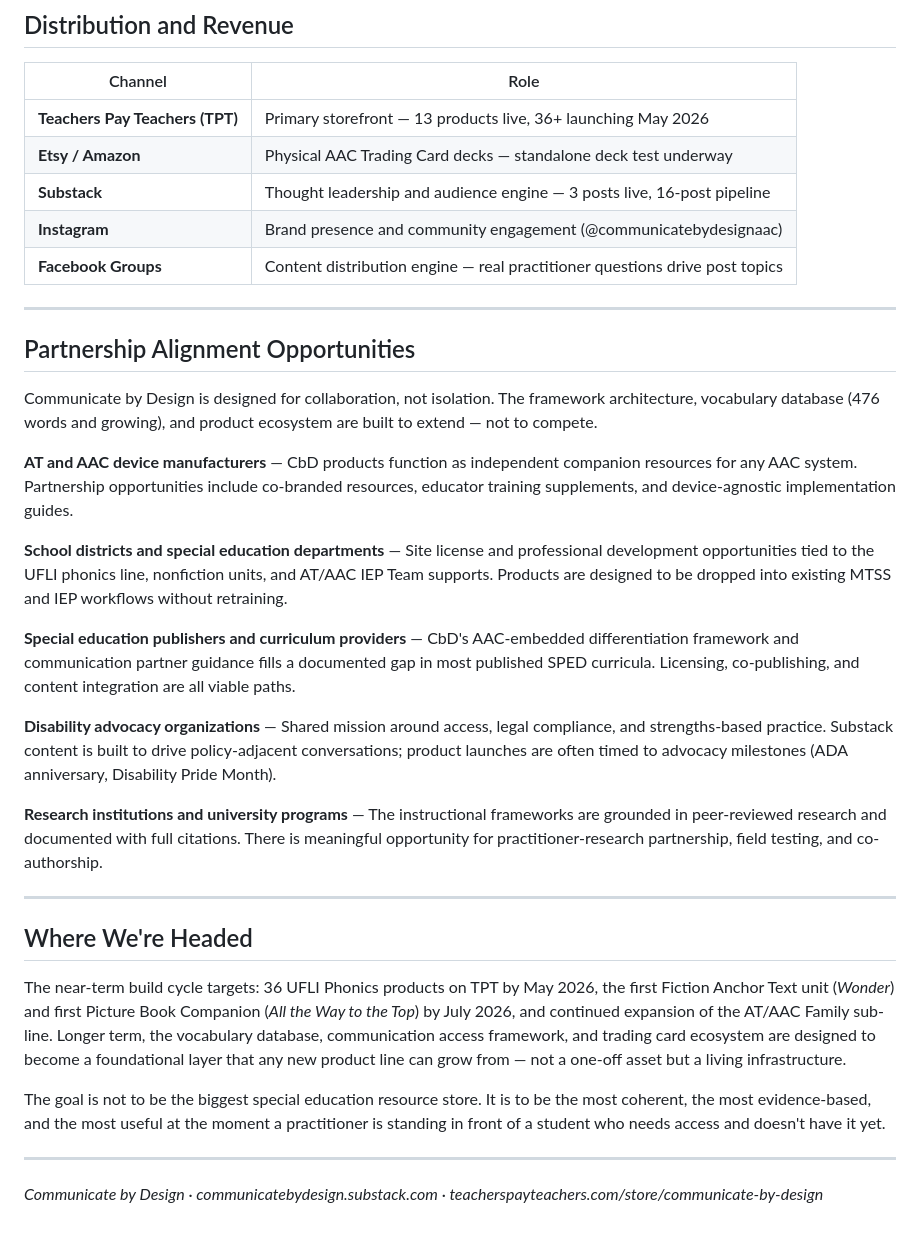
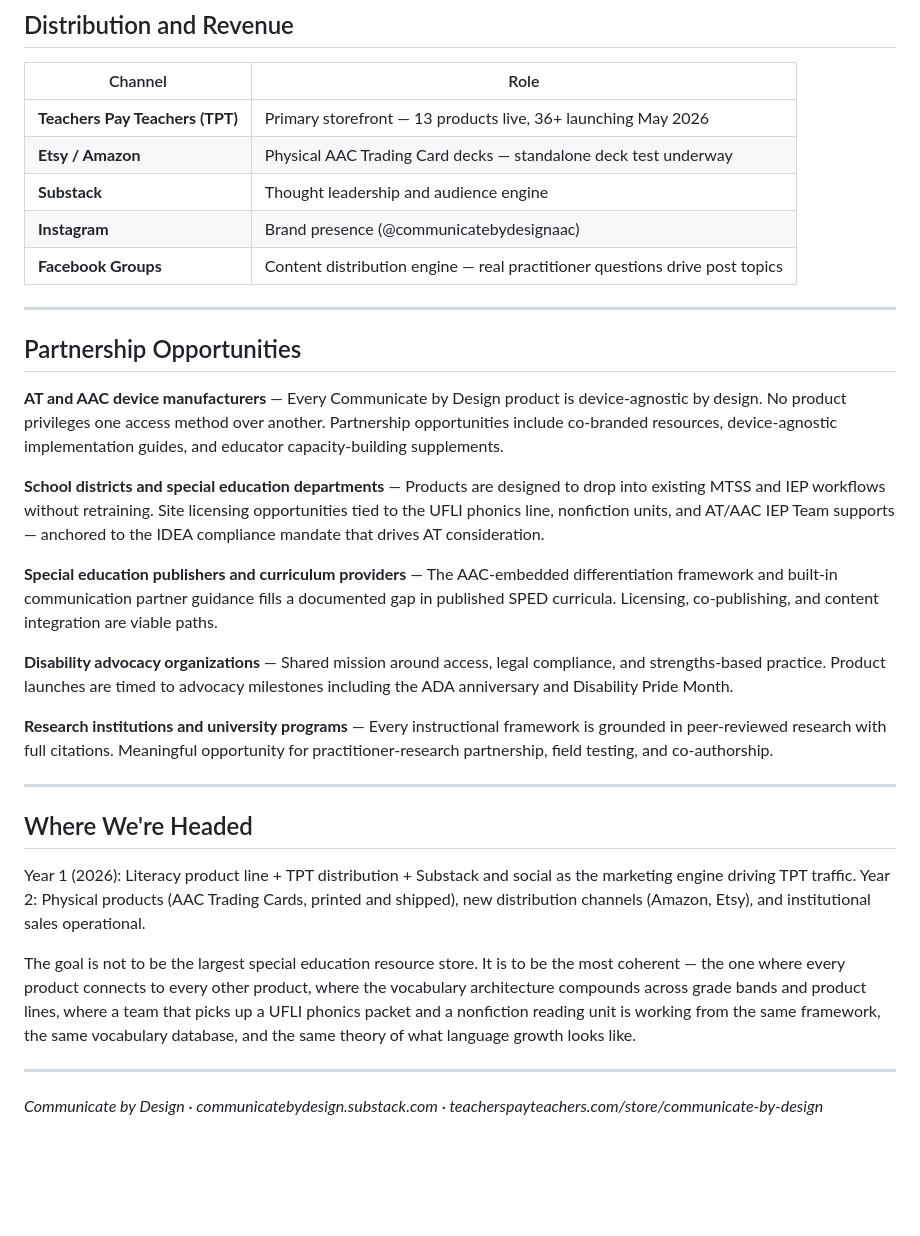
Before and after one commit to jillyb4/communicatebydesign, a Markdown page: Marketing/CbD_Business_Model_Overview.md, the part around one of its changes. Drawn GitHub-style; blank space fills up the shorter version.

```diff
--- a/Marketing/CbD_Business_Model_Overview.md
+++ b/Marketing/CbD_Business_Model_Overview.md
@@ -78,33 +111,32 @@ Distribution context: Facebook special education groups (7.5M+ combined audience
 |--------|------|
 | **Teachers Pay Teachers (TPT)** | Primary storefront — 13 products live, 36+ launching May 2026 |
 | **Etsy / Amazon** | Physical AAC Trading Card decks — standalone deck test underway |
-| **Substack** | Thought leadership and audience engine — 3 posts live, 16-post pipeline |
-| **Instagram** | Brand presence and community engagement (@communicatebydesignaac) |
+| **Substack** | Thought leadership and audience engine |
+| **Instagram** | Brand presence (@communicatebydesignaac) |
 | **Facebook Groups** | Content distribution engine — real practitioner questions drive post topics |
 
 ---
 
-## Partnership Alignment Opportunities
+## Partnership Opportunities
 
-Communicate by Design is designed for collaboration, not isolation. The framework architecture, vocabulary database (476 words and growing), and product ecosystem are built to extend — not to compete.
+**AT and AAC device manufacturers** — Every Communicate by Design product is device-agnostic by design. No product privileges one access method over another. Partnership opportunities include co-branded resources, device-agnostic implementation guides, and educator capacity-building supplements.
 
-**AT and AAC device manufacturers** — CbD products function as independent companion resources for any AAC system. Partnership opportunities include co-branded resources, educator training supplements, and device-agnostic implementation guides.
+**School districts and special education departments** — Products are designed to drop into existing MTSS and IEP workflows without retraining. Site licensing opportunities tied to the UFLI phonics line, nonfiction units, and AT/AAC IEP Team supports — anchored to the IDEA compliance mandate that drives AT consideration.
 
-**School districts and special education departments** — Site license and professional development opportunities tied to the UFLI phonics line, nonfiction units, and AT/AAC IEP Team supports. Products are designed to be dropped into existing MTSS and IEP workflows without retraining.
+**Special education publishers and curriculum providers** — The AAC-embedded differentiation framework and built-in communication partner guidance fills a documented gap in published SPED curricula. Licensing, co-publishing, and content integration are viable paths.
 
-**Special education publishers and curriculum providers** — CbD's AAC-embedded differentiation framework and communication partner guidance fills a documented gap in most published SPED curricula. Licensing, co-publishing, and content integration are all viable paths.
+**Disability advocacy organizations** — Shared mission around access, legal compliance, and strengths-based practice. Product launches are timed to advocacy milestones including the ADA anniversary and Disability Pride Month.
 
-**Disability advocacy organizations** — Shared mission around access, legal compliance, and strengths-based practice. Substack content is built to drive policy-adjacent conversations; product launches are often timed to advocacy milestones (ADA anniversary, Disability Pride Month).
-
-**Research institutions and university programs** — The instructional frameworks are grounded in peer-reviewed research and documented with full citations. There is meaningful opportunity for practitioner-research partnership, field testing, and co-authorship.
+**Research institutions and university programs** — Every instructional framework is grounded in peer-reviewed research with full citations. Meaningful opportunity for practitioner-research partnership, field testing, and co-authorship.
 
 ---
 
 ## Where We're Headed
 
-The near-term build cycle targets: 36 UFLI Phonics products on TPT by May 2026, the first Fiction Anchor Text unit (*Wonder*) and first Picture Book Companion (*All the Way to the Top*) by July 2026, and continued expansion of the AT/AAC Family sub-line. Longer term, the vocabulary database, communication access framework, and trading card ecosystem are designed to become a foundational layer that any new product line can grow from — not a one-off asset but a living infrastructure.
+Year 1 (2026): Literacy product line + TPT distribution + Substack and social as the marketing engine driving TPT traffic.
+Year 2: Physical products (AAC Trading Cards, printed and shipped), new distribution channels (Amazon, Etsy), and institutional sales operational.
 
-The goal is not to be the biggest special education resource store. It is to be the most coherent, the most evidence-based, and the most useful at the moment a practitioner is standing in front of a student who needs access and doesn't have it yet.
+The goal is not to be the largest special education resource store. It is to be the most coherent — the one where every product connects to every other product, where the vocabulary architecture compounds across grade bands and product lines, where a team that picks up a UFLI phonics packet and a nonfiction reading unit is working from the same framework, the same vocabulary database, and the same theory of what language growth looks like.
 
 ---
 
```
Also changed, not shown: other parts of Marketing/CbD_Business_Model_Overview.md (+53 -20 lines), CLAUDE.md (+1 -1 lines), _Operations/memory/communication_access_reference.md (+7 -3 lines).
